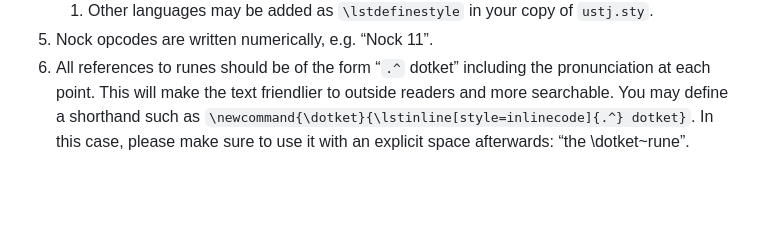
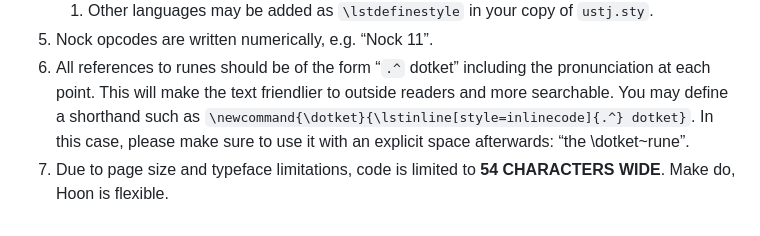
Before and after one commit to Urbit-Systems-Technical-Journal/USTJ-Template, a Markdown page: README.md, the part around the change. Rendered like a GitHub page; blank space fills up the shorter version.

```diff
--- a/README.md
+++ b/README.md
@@ -43,3 +43,4 @@ The PDF can be built using `make`.
     1. Other languages may be added as `\lstdefinestyle` in your copy of `ustj.sty`.
 5. Nock opcodes are written numerically, e.g. “Nock 11”.
 6. All references to runes should be of the form “`.^` dotket” including the pronunciation at each point.  This will make the text friendlier to outside readers and more searchable.  You may define a shorthand such as `\newcommand{\dotket}{\lstinline[style=inlinecode]{.^} dotket}`.  In this case, please make sure to use it with an explicit space afterwards:  “the \dotket~rune”.
+7. Due to page size and typeface limitations, code is limited to **54 CHARACTERS WIDE**.  Make do, Hoon is flexible.
```
